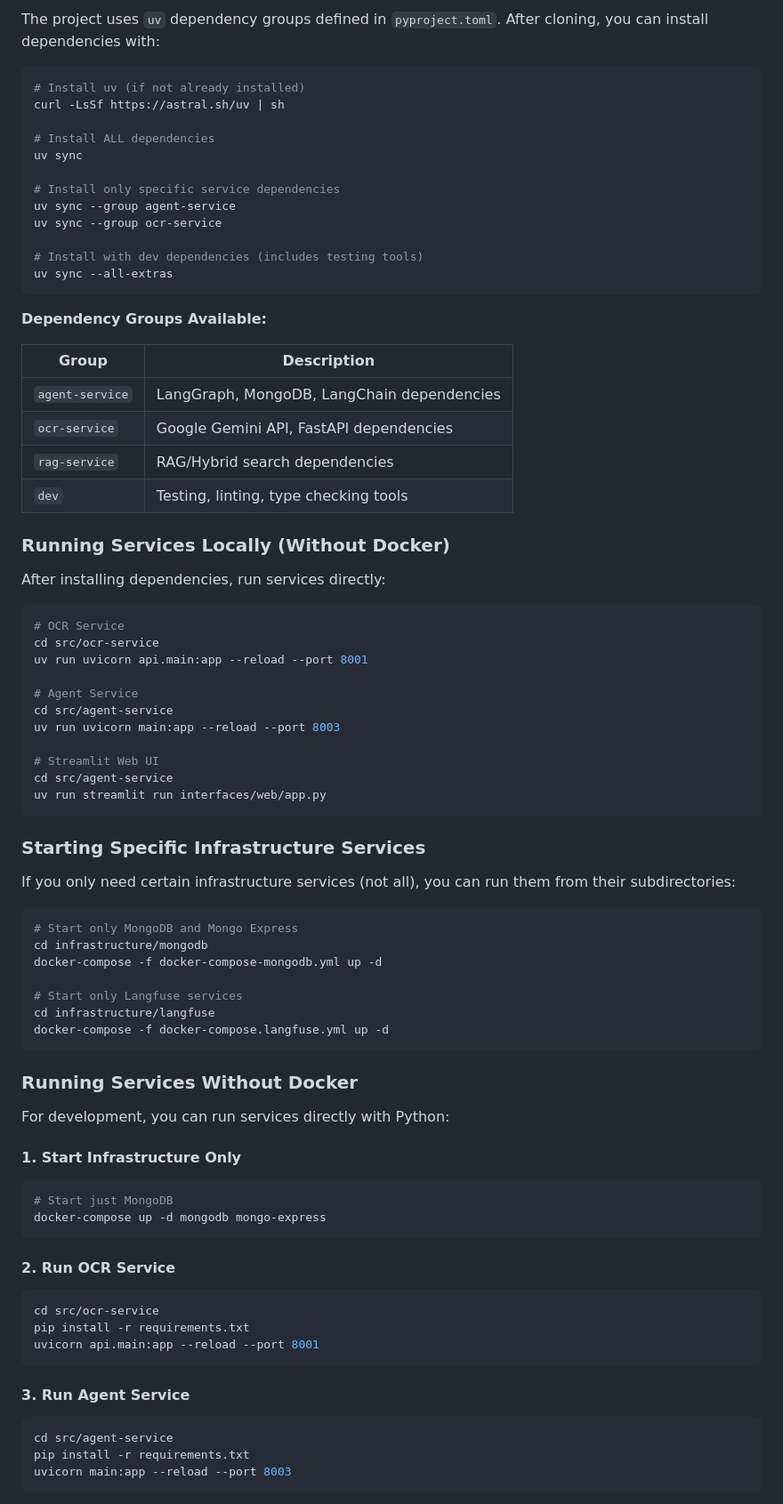
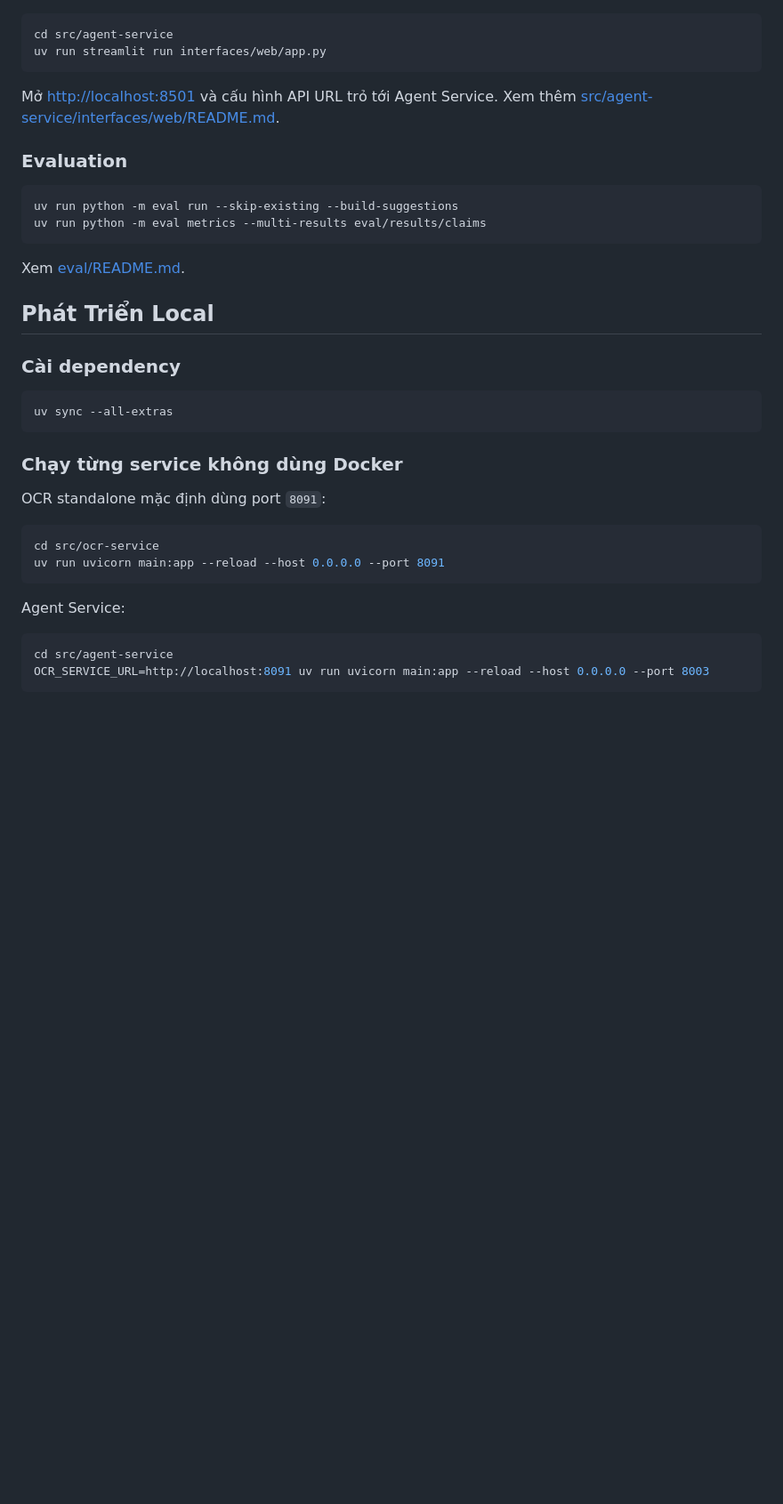
Before and after one commit to anhtuan23004/Undergraduate-thesis-2026, a Markdown page: README.md, the part around one of its changes. Shown at 89% size. Drawn GitHub-style; blank space fills up the shorter version.

````diff
--- a/README.md
+++ b/README.md
@@ -213,85 +237,39 @@ Visit <http://localhost:8003/docs> to see the full interactive API documentation
-The project uses `uv` dependency groups defined in `pyproject.toml`. After cloning, you can install dependencies with:
-
-```bash
-# Install uv (if not already installed)
-curl -LsSf https://astral.sh/uv | sh
-
-# Install ALL dependencies
-uv sync
-
-# Install only specific service dependencies
-uv sync --group agent-service
-uv sync --group ocr-service
-
-# Install with dev dependencies (includes testing tools)
-uv sync --all-extras
-```
-
-**Dependency Groups Available:**
-
-| Group | Description |
-|--------|-------------|
-| `agent-service` | LangGraph, MongoDB, LangChain dependencies |
-| `ocr-service` | Google Gemini API, FastAPI dependencies |
-| `rag-service` | RAG/Hybrid search dependencies |
-| `dev` | Testing, linting, type checking tools |
-
-### Running Services Locally (Without Docker)
-
-After installing dependencies, run services directly:
-
-```bash
-# OCR Service
-cd src/ocr-service
-uv run uvicorn api.main:app --reload --port 8001
-
-# Agent Service
-cd src/agent-service
-uv run uvicorn main:app --reload --port 8003
-
-# Streamlit Web UI
 cd src/agent-service
 uv run streamlit run interfaces/web/app.py
 ```
 
-### Starting Specific Infrastructure Services
+Mở <http://localhost:8501> và cấu hình API URL trỏ tới Agent Service. Xem thêm [src/agent-service/interfaces/web/README.md](src/agent-service/interfaces/web/README.md).
 
-If you only need certain infrastructure services (not all), you can run them from their subdirectories:
+### Evaluation
 
 ```bash
-# Start only MongoDB and Mongo Express
-cd infrastructure/mongodb
-docker-compose -f docker-compose-mongodb.yml up -d
-
-# Start only Langfuse services
-cd infrastructure/langfuse
-docker-compose -f docker-compose.langfuse.yml up -d
+uv run python -m eval run --skip-existing --build-suggestions
+uv run python -m eval metrics --multi-results eval/results/claims
 ```
 
-### Running Services Without Docker
+Xem [eval/README.md](eval/README.md).
 
-For development, you can run services directly with Python:
+## Phát Triển Local
 
-#### 1. Start Infrastructure Only
+### Cài dependency
 
 ```bash
-# Start just MongoDB
-docker-compose up -d mongodb mongo-express
+uv sync --all-extras
 ```
 
-#### 2. Run OCR Service
+### Chạy từng service không dùng Docker
+
+OCR standalone mặc định dùng port `8091`:
 
 ```bash
 cd src/ocr-service
-pip install -r requirements.txt
-uvicorn api.main:app --reload --port 8001
+uv run uvicorn main:app --reload --host 0.0.0.0 --port 8091
 ```
 
-#### 3. Run Agent Service
+Agent Service:
 
 ```bash
 cd src/agent-service
-pip install -r requirements.txt
-uvicorn main:app --reload --port 8003
+OCR_SERVICE_URL=http://localhost:8091 uv run uvicorn main:app --reload --host 0.0.0.0 --port 8003
 ```
 
````
Also changed, not shown: other parts of README.md (+210 -317 lines).
